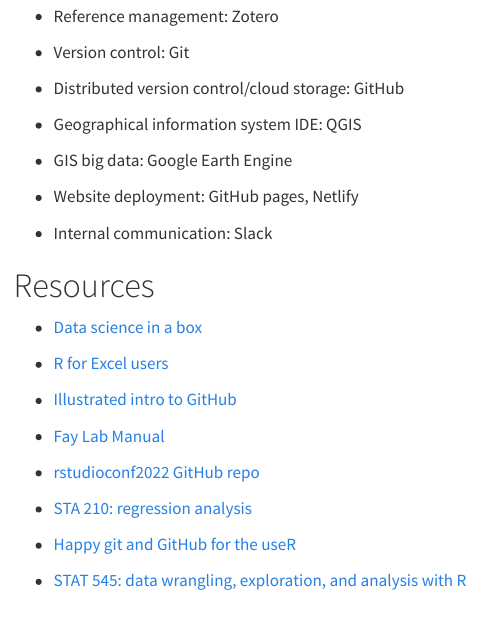
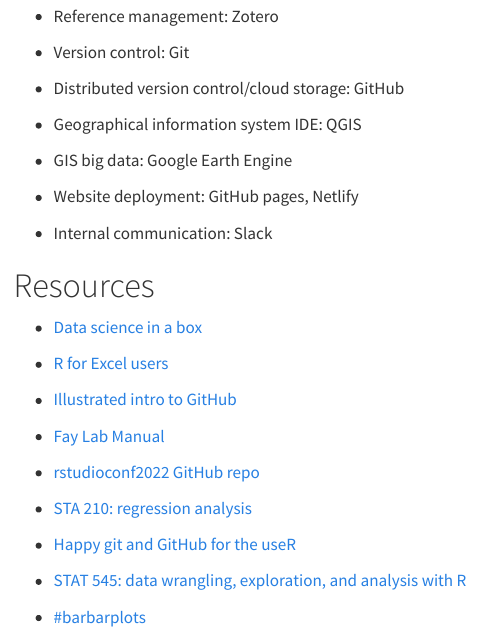
Before and after one commit to leombastos/bastoslab, a Quarto document (culture/culture.qmd): the page in a window 1100 px wide, from 990 px down. Rendered offline with R 4.5, knitr and Pandoc in place of Quarto, with nearby package versions; menus at the side of the page are left out.

Commit message:
small edit to lab manual

```diff
--- a/culture/culture.qmd
+++ b/culture/culture.qmd
@@ -74,3 +74,5 @@
 -   [Happy git and GitHub for the useR](https://happygitwithr.com)
 
 -   [STAT 545: data wrangling, exploration, and analysis with R](https://stat545.com)
+
+-   [#barbarplots](https://www.cedricscherer.com/slides/USGS-2021-beyond-bar-and-box-plots.pdf)
```
Also changed, not shown: _quarto.yml (+0 -2 lines).
